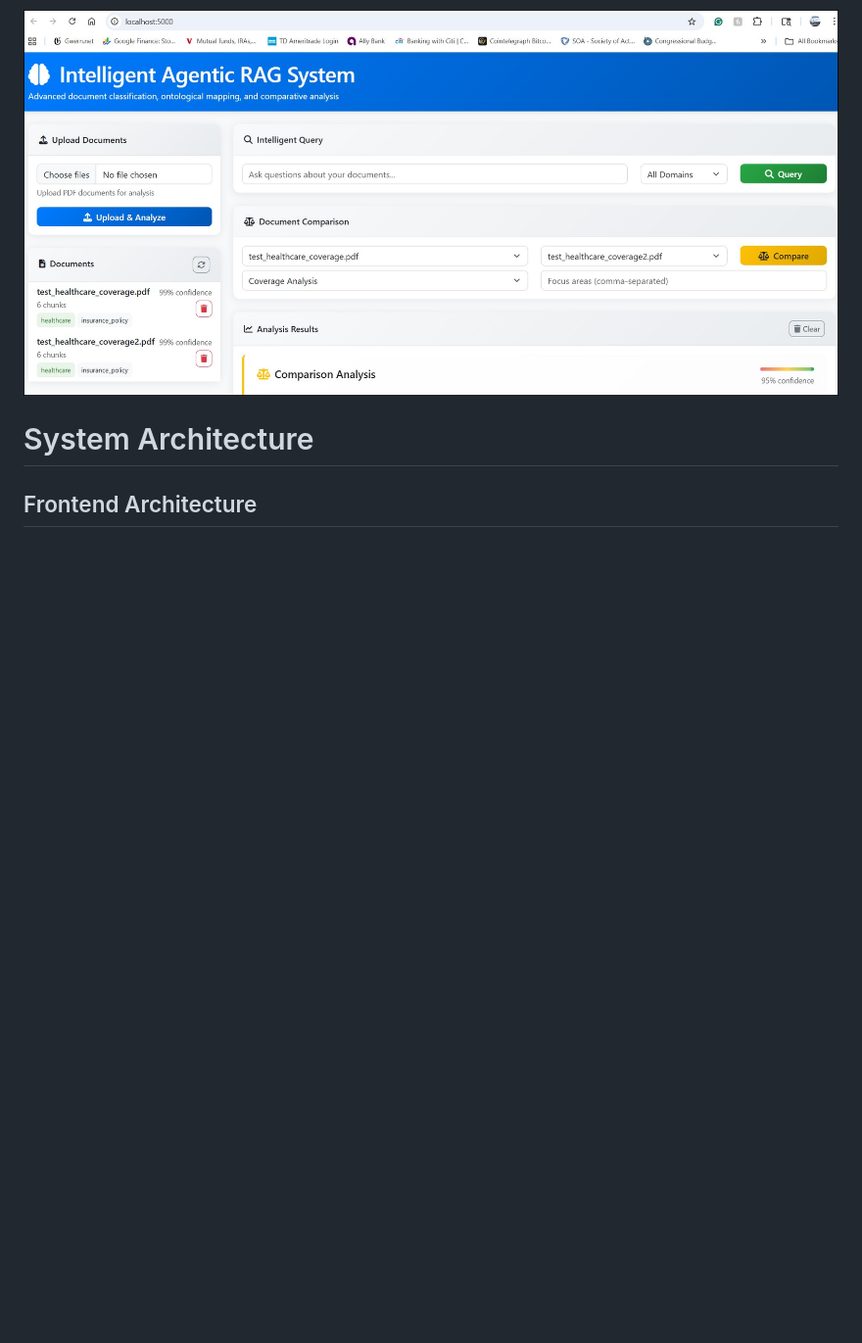
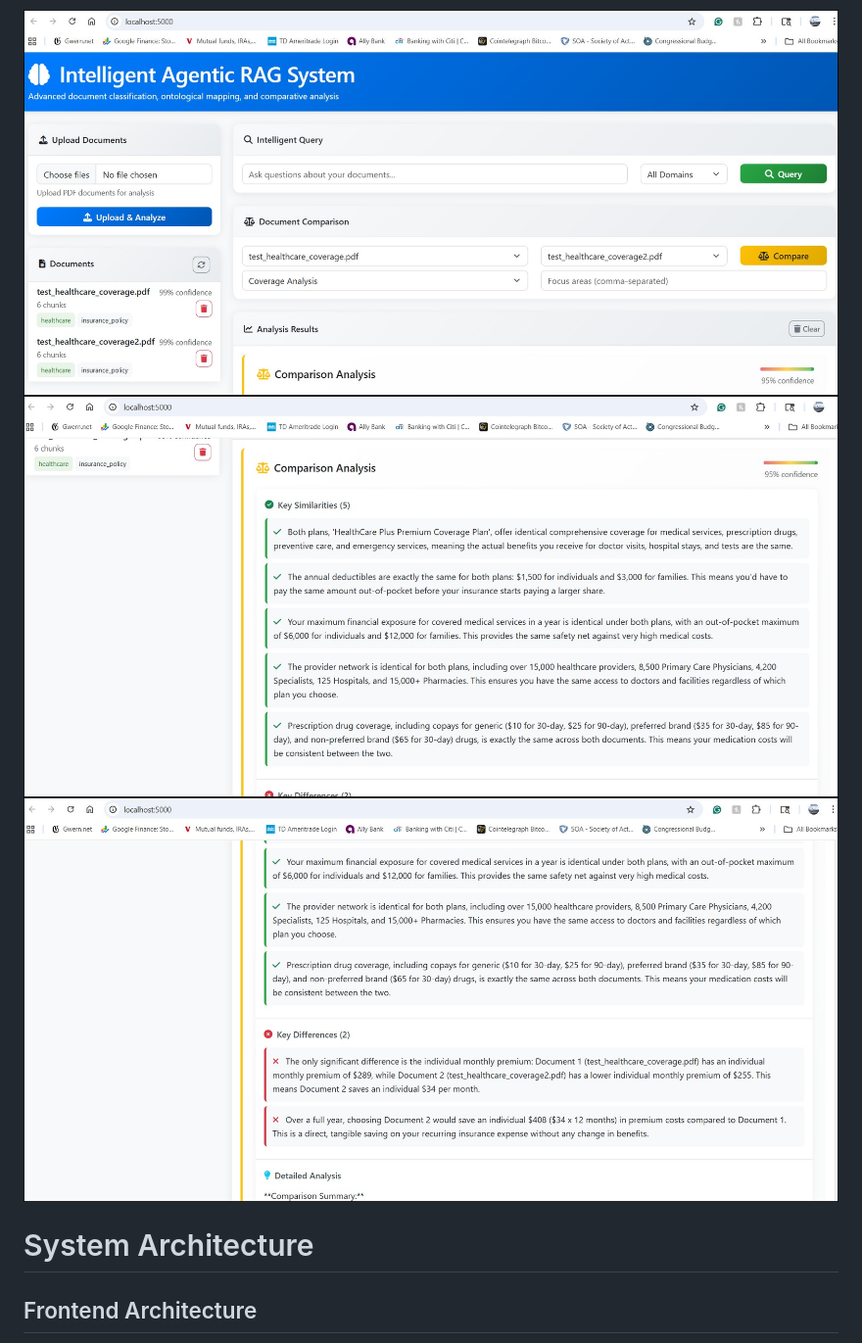
Before and after one commit to chrischen812/Agentic_RAG_Document_Compare_System, a Markdown page: README.md, the part around the change. Shown at 98% size. Drawn GitHub-style; blank space fills up the shorter version.

```diff
--- a/README.md
+++ b/README.md
@@ -5,6 +5,8 @@ This is a fully operational Intelligent Agentic RAG (Retrieval-Augmented Generat
 The system integrates multiple AI services and frameworks to create a comprehensive document intelligence platform that can understand, classify, and analyze documents across HealthCare Benefits domain while maintaining semantic relationships through ontological structures.
 
 ![Alt text](./media/Screenshot1.jpg)
+![Alt text](./media/Screenshot2.jpg)
+![Alt text](./media/Screenshot3.jpg)
 
 
 # System Architecture
```
